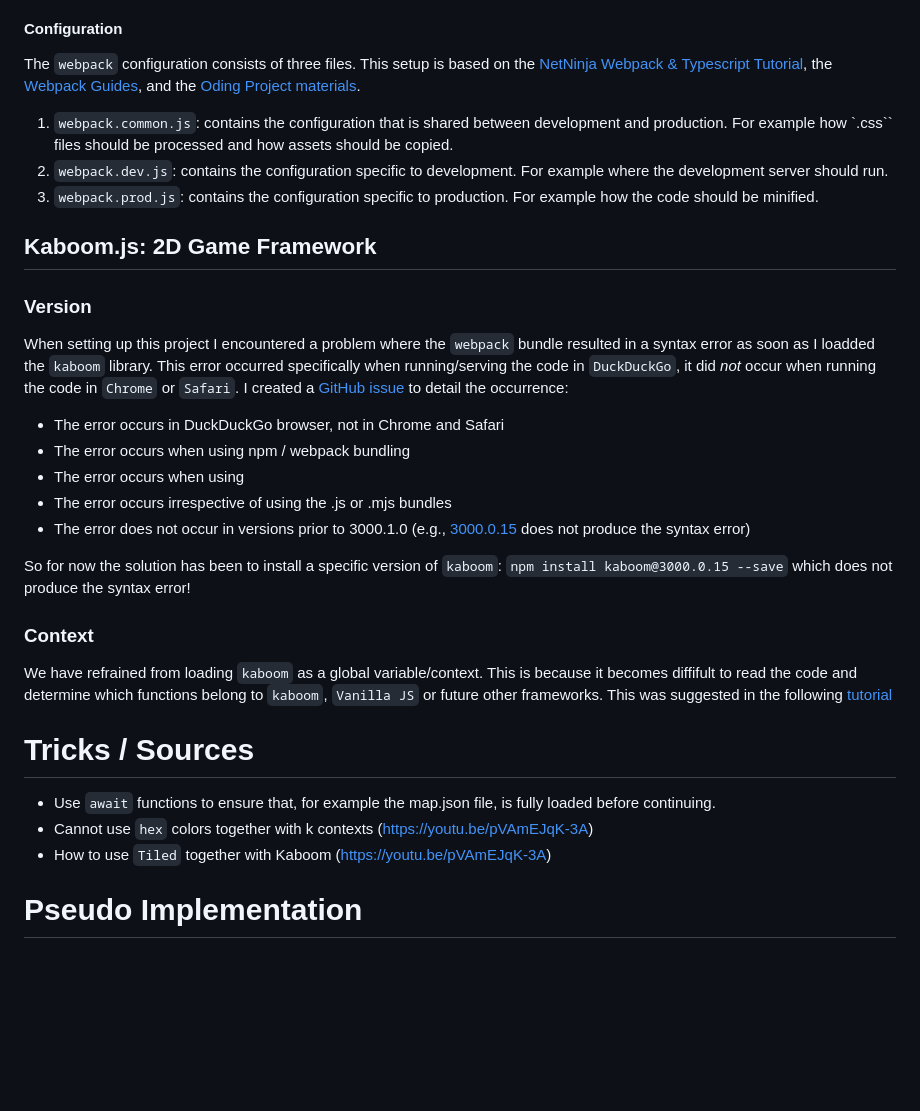
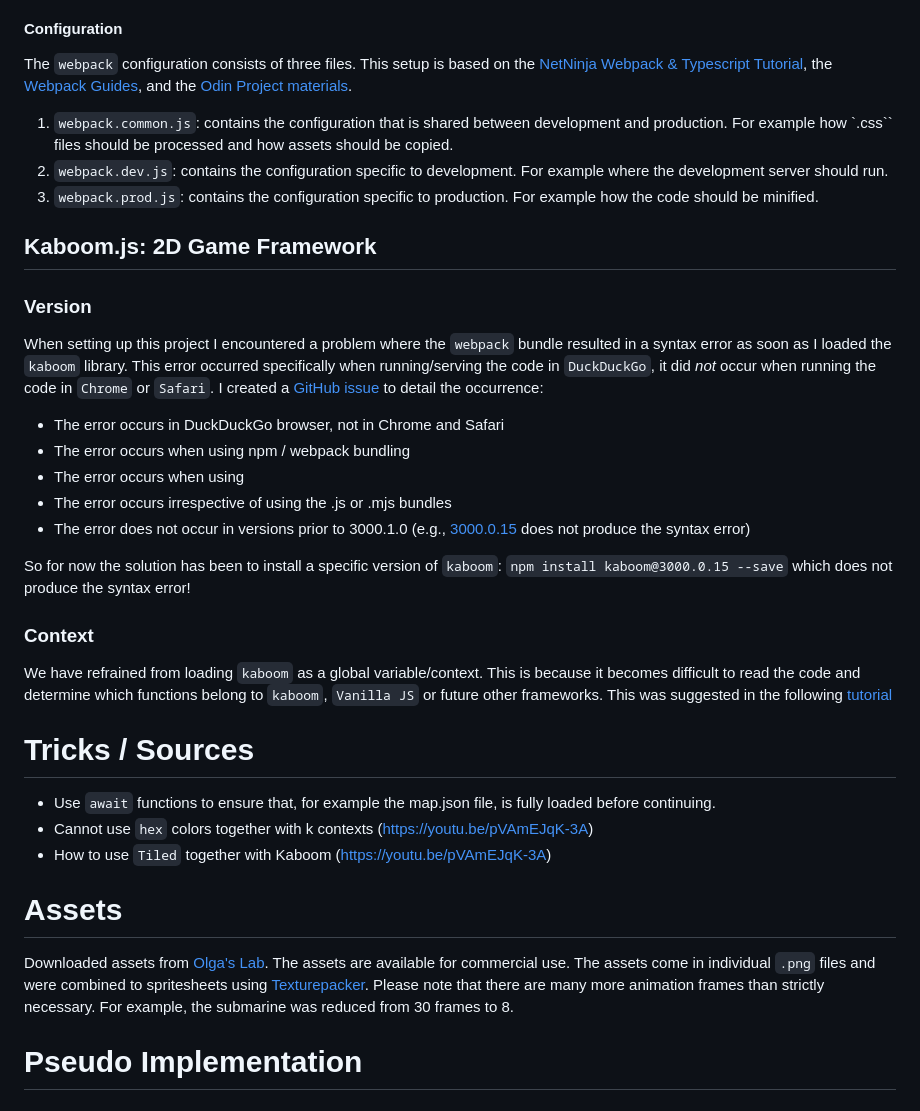
Before and after one commit to SHogenboom/ALBA, a Markdown page: NOTES/devLogs.md, the part around the change printed below. GitHub-like rendering; blank space fills up the shorter version.

```diff
--- a/NOTES/devLogs.md
+++ b/NOTES/devLogs.md
@@ -69,7 +69,7 @@ _note_: there is no need to commit the `node_modules` directory to version contr
 
 #### Configuration
 
-The `webpack` configuration consists of three files. This setup is based on the [NetNinja Webpack & Typescript Tutorial](https://www.youtube.com/watch?v=3On5Z0gjf4U&list=PL4cUxeGkcC9hOkGbwzgYFmaxB0WiduYJC&index=2), the [Webpack Guides](https://webpack.js.org/guides/), and the [Oding Project materials](https://www.theodinproject.com/lessons/node-path-javascript-restaurant-page).
+The `webpack` configuration consists of three files. This setup is based on the [NetNinja Webpack & Typescript Tutorial](https://www.youtube.com/watch?v=3On5Z0gjf4U&list=PL4cUxeGkcC9hOkGbwzgYFmaxB0WiduYJC&index=2), the [Webpack Guides](https://webpack.js.org/guides/), and the [Odin Project materials](https://www.theodinproject.com/lessons/node-path-javascript-restaurant-page).
 
 1. `webpack.common.js`: contains the configuration that is shared between development and production. For example how `.css`` files should be processed and how assets should be copied.
 2. `webpack.dev.js`: contains the configuration specific to development. For example where the development server should run.
@@ -79,7 +79,7 @@ The `webpack` configuration consists of three files. This setup is based on the
 
 ### Version
 
-When setting up this project I encountered a problem where the `webpack` bundle resulted in a syntax error as soon as I loadded the `kaboom` library. This error occurred specifically when running/serving the code in `DuckDuckGo`, it did _not_ occur when running the code in `Chrome` or `Safari`. I created a [GitHub issue](https://github.com/replit/kaboom/issues/812) to detail the occurrence:
+When setting up this project I encountered a problem where the `webpack` bundle resulted in a syntax error as soon as I loaded the `kaboom` library. This error occurred specifically when running/serving the code in `DuckDuckGo`, it did _not_ occur when running the code in `Chrome` or `Safari`. I created a [GitHub issue](https://github.com/replit/kaboom/issues/812) to detail the occurrence:
 
 - The error occurs in DuckDuckGo browser, not in Chrome and Safari
 - The error occurs when using npm / webpack bundling
@@ -91,13 +91,17 @@ So for now the solution has been to install a specific version of `kaboom`: `npm
 
 ### Context
 
-We have refrained from loading `kaboom` as a global variable/context. This is because it becomes diffifult to read the code and determine which functions belong to `kaboom`, `Vanilla JS` or future other frameworks. This was suggested in the following [tutorial](https://youtu.be/pVAmEJqK-3A)
+We have refrained from loading `kaboom` as a global variable/context. This is because it becomes difficult to read the code and determine which functions belong to `kaboom`, `Vanilla JS` or future other frameworks. This was suggested in the following [tutorial](https://youtu.be/pVAmEJqK-3A)
 
 # Tricks / Sources
 
 - Use `await` functions to ensure that, for example the map.json file, is fully loaded before continuing.
 - Cannot use `hex` colors together with k contexts (https://youtu.be/pVAmEJqK-3A)
 - How to use `Tiled` together with Kaboom (https://youtu.be/pVAmEJqK-3A)
+
+# Assets
+
+Downloaded assets from [Olga's Lab](https://www.olgaslab.com/graphics/viewgraphic.php/2D-Huge-underwater-themed-bundle/w1f4h8d7/). The assets are available for commercial use. The assets come in individual `.png` files and were combined to spritesheets using [Texturepacker](https://www.codeandweb.com/texturepacker/download/7.1.0/mac-64). Please note that there are many more animation frames than strictly necessary. For example, the submarine was reduced from 30 frames to 8.
 
 # Pseudo Implementation
 
```
Also changed, not shown: other parts of NOTES/devLogs.md (+3 -3 lines), assets/boat.png (added), 1 other file.
